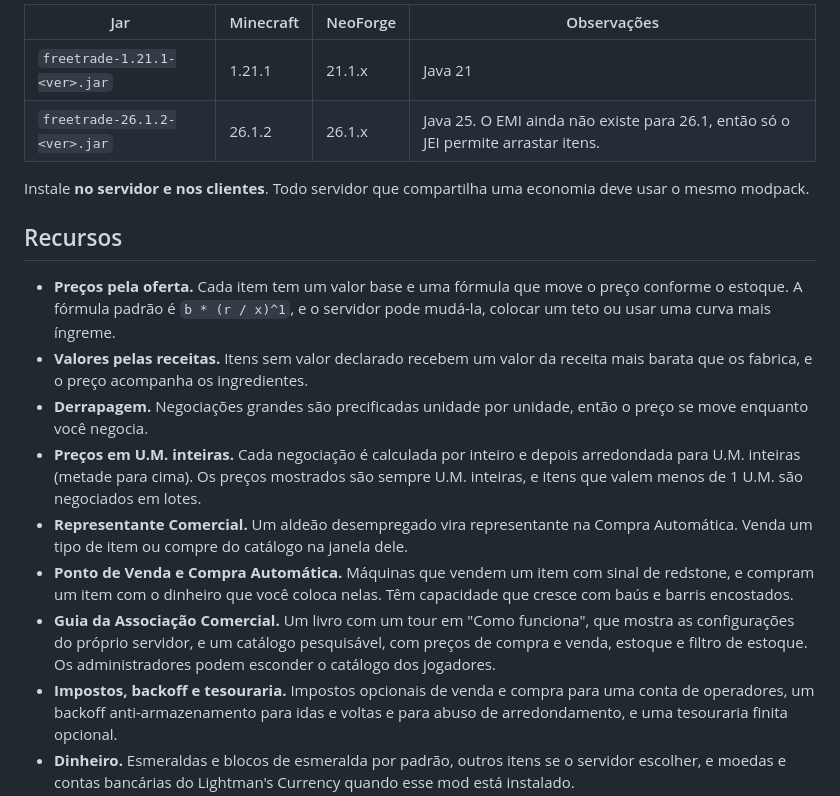
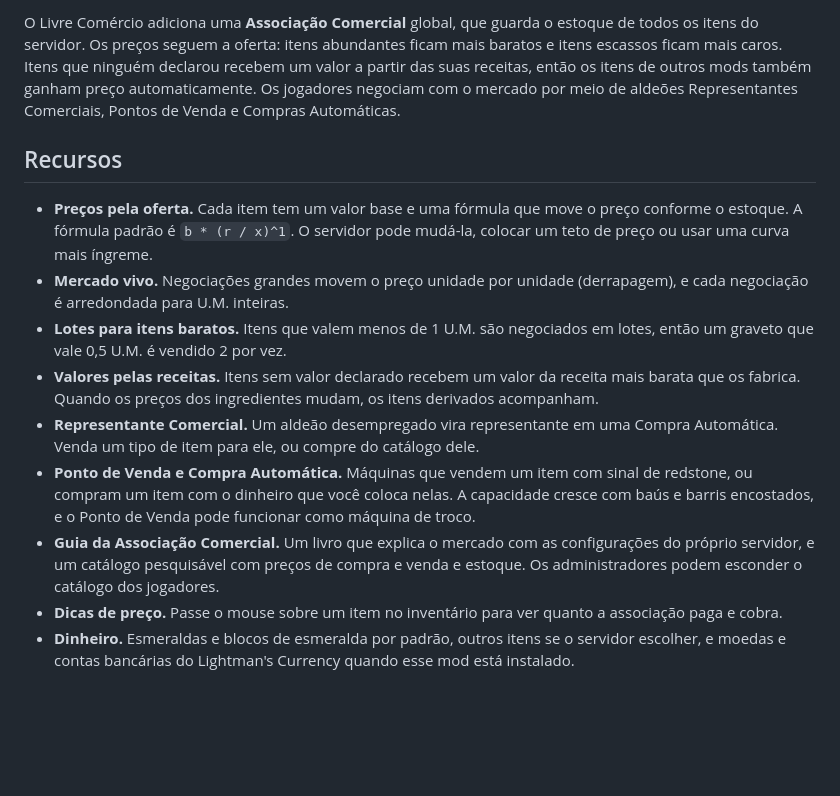
Before and after one commit to mzramna/freetrade, a Markdown page: README.pt-BR.md, the part around one of its changes. Drawn GitHub-style; blank space fills up the shorter version.

```diff
--- a/README.pt-BR.md
+++ b/README.pt-BR.md
@@ -14,26 +26,26 @@ Baixe o jar em [Releases](https://github.com/mzramna/freetrade/releases/latest):
 
-| Jar                          | Minecraft | NeoForge | Observações |
-|------------------------------|-----------|----------|-------------|
-| `freetrade-1.21.1-<ver>.jar` | 1.21.1    | 21.1.x   | Java 21 |
-| `freetrade-26.1.2-<ver>.jar` | 26.1.2    | 26.1.x   | Java 25. O EMI ainda não existe para 26.1, então só o JEI permite arrastar itens. |
-
-Instale **no servidor e nos clientes**. Todo servidor que compartilha uma economia deve usar o mesmo modpack.
+O Livre Comércio adiciona uma **Associação Comercial** global, que guarda o estoque de todos os itens do servidor. Os
+preços seguem a oferta: itens abundantes ficam mais baratos e itens escassos ficam mais caros. Itens que ninguém declarou
+recebem um valor a partir das suas receitas, então os itens de outros mods também ganham preço automaticamente. Os
+jogadores negociam com o mercado por meio de aldeões Representantes Comerciais, Pontos de Venda e Compras Automáticas.
 
 ## Recursos
 
 - **Preços pela oferta.** Cada item tem um valor base e uma fórmula que move o preço conforme o estoque. A fórmula padrão é
-  `b * (r / x)^1`, e o servidor pode mudá-la, colocar um teto ou usar uma curva mais íngreme.
-- **Valores pelas receitas.** Itens sem valor declarado recebem um valor da receita mais barata que os fabrica, e o preço
-  acompanha os ingredientes.
-- **Derrapagem.** Negociações grandes são precificadas unidade por unidade, então o preço se move enquanto você negocia.
-- **Preços em U.M. inteiras.** Cada negociação é calculada por inteiro e depois arredondada para U.M. inteiras (metade para cima). Os preços mostrados são sempre U.M. inteiras, e itens que valem menos de 1 U.M. são negociados em lotes.
-- **Representante Comercial.** Um aldeão desempregado vira representante na Compra Automática. Venda um tipo de item ou
-  compre do catálogo na janela dele.
-- **Ponto de Venda e Compra Automática.** Máquinas que vendem um item com sinal de redstone, e compram um item com o dinheiro
-  que você coloca nelas. Têm capacidade que cresce com baús e barris encostados.
-- **Guia da Associação Comercial.** Um livro com um tour em "Como funciona", que mostra as configurações do próprio servidor,
-  e um catálogo pesquisável, com preços de compra e venda, estoque e filtro de estoque. Os administradores podem esconder o
-  catálogo dos jogadores.
-- **Impostos, backoff e tesouraria.** Impostos opcionais de venda e compra para uma conta de operadores, um backoff anti-armazenamento para idas e voltas e para abuso de arredondamento, e uma tesouraria finita opcional.
+  `b * (r / x)^1`. O servidor pode mudá-la, colocar um teto de preço ou usar uma curva mais íngreme.
+- **Mercado vivo.** Negociações grandes movem o preço unidade por unidade (derrapagem), e cada negociação é arredondada para
+  U.M. inteiras.
+- **Lotes para itens baratos.** Itens que valem menos de 1 U.M. são negociados em lotes, então um graveto que vale 0,5 U.M.
+  é vendido 2 por vez.
+- **Valores pelas receitas.** Itens sem valor declarado recebem um valor da receita mais barata que os fabrica. Quando os
+  preços dos ingredientes mudam, os itens derivados acompanham.
+- **Representante Comercial.** Um aldeão desempregado vira representante em uma Compra Automática. Venda um tipo de item para
+  ele, ou compre do catálogo dele.
+- **Ponto de Venda e Compra Automática.** Máquinas que vendem um item com sinal de redstone, ou compram um item com o dinheiro
+  que você coloca nelas. A capacidade cresce com baús e barris encostados, e o Ponto de Venda pode funcionar como
+  máquina de troco.
+- **Guia da Associação Comercial.** Um livro que explica o mercado com as configurações do próprio servidor, e um catálogo
+  pesquisável com preços de compra e venda e estoque. Os administradores podem esconder o catálogo dos jogadores.
+- **Dicas de preço.** Passe o mouse sobre um item no inventário para ver quanto a associação paga e cobra.
 - **Dinheiro.** Esmeraldas e blocos de esmeralda por padrão, outros itens se o servidor escolher, e moedas e contas bancárias
   do Lightman's Currency quando esse mod está instalado.
```
Also changed, not shown: other parts of README.pt-BR.md (+95 -30 lines), README.md (+118 -54 lines), docs/store/description.en.md (added, +88 -0 lines), docs/store/description.pt-br.md (added, +93 -0 lines), docs/store/gallery.md (added, +56 -0 lines), docs/images/price_tooltip.png, 5 other files.
